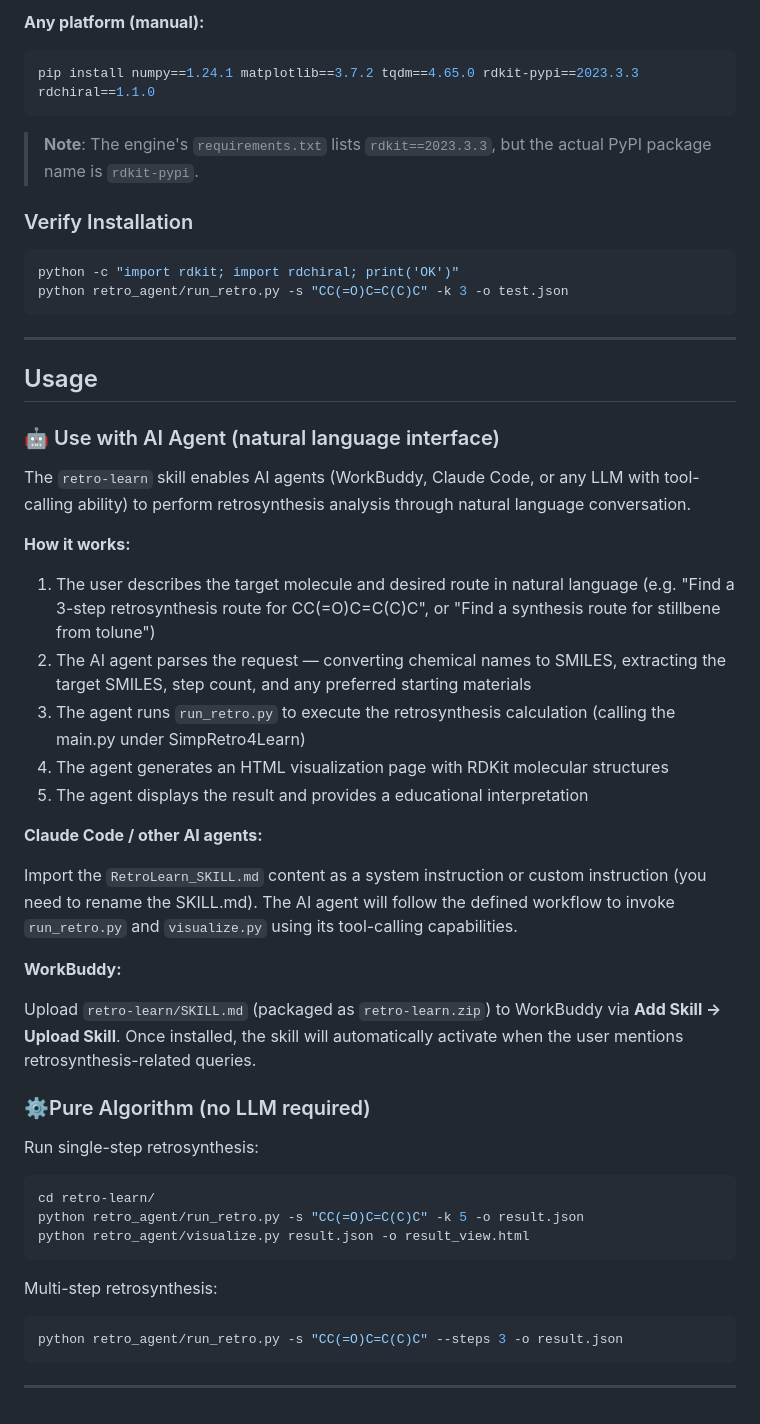
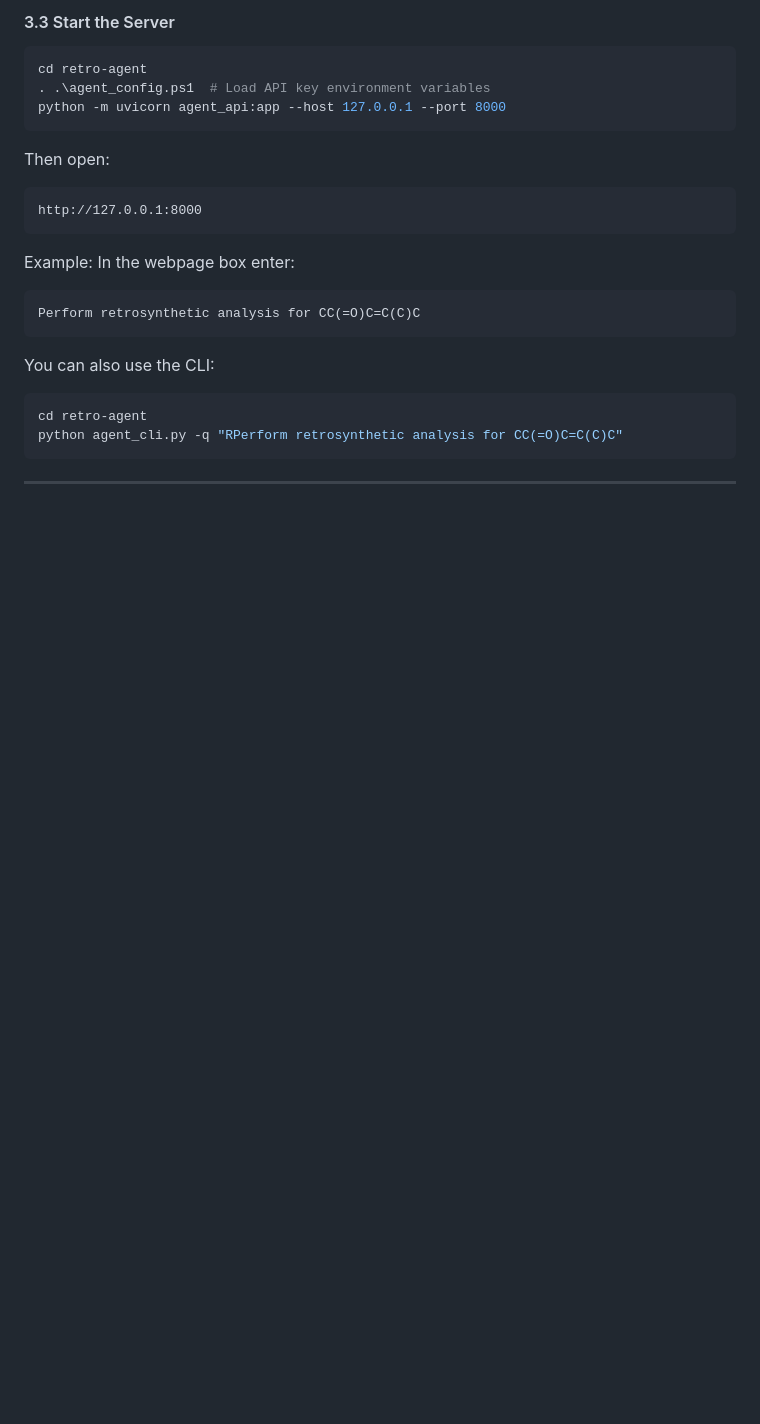
Before and after one commit to xiaolixl/Retro-Learn, a Markdown page: README.md, the part around one of its changes. Drawn GitHub-style; blank space fills up the shorter version.

````diff
--- a/README.md
+++ b/README.md
@@ -68,58 +113,27 @@ cd retro_agent
 ```
 
-**Any platform (manual):**
+#### 3.3 Start the Server
+```bash
+cd retro-agent
+. .\agent_config.ps1  # Load API key environment variables
+python -m uvicorn agent_api:app --host 127.0.0.1 --port 8000
+```
+
+Then open:
+
+```text
+http://127.0.0.1:8000
+```
+
+Example: In the webpage box enter:
+```text
+Perform retrosynthetic analysis for CC(=O)C=C(C)C
+```
+
+You can also use the CLI:
 
 ```bash
-pip install numpy==1.24.1 matplotlib==3.7.2 tqdm==4.65.0 rdkit-pypi==2023.3.3 rdchiral==1.1.0
+cd retro-agent
+python agent_cli.py -q "RPerform retrosynthetic analysis for CC(=O)C=C(C)C"
 ```
-
-> **Note**: The engine's `requirements.txt` lists `rdkit==2023.3.3`, but the actual PyPI package name is `rdkit-pypi`.
-
-### Verify Installation
-
-```bash
-python -c "import rdkit; import rdchiral; print('OK')"
-python retro_agent/run_retro.py -s "CC(=O)C=C(C)C" -k 3 -o test.json
-```
-
 ---
-## Usage
-
-### 🤖 Use with AI Agent (natural language interface)
-
-The `retro-learn` skill enables AI agents (WorkBuddy, Claude Code, or any LLM with tool-calling ability) to perform retrosynthesis analysis through natural language conversation.
-
-**How it works:**
-
-1. The user describes the target molecule and desired route in natural language (e.g. "Find a 3-step retrosynthesis route for CC(=O)C=C(C)C", or "Find a synthesis route for stillbene from tolune")
-2. The AI agent parses the request — converting chemical names to SMILES, extracting the target SMILES, step count, and any preferred starting materials
-3. The agent runs `run_retro.py` to execute the retrosynthesis calculation (calling the main.py under SimpRetro4Learn)
-4. The agent generates an HTML visualization page with RDKit molecular structures
-5. The agent displays the result and provides a educational interpretation
-
-
-**Claude Code / other AI agents:**
-
-Import the `RetroLearn_SKILL.md` content as a system instruction or custom instruction (you need to rename the SKILL.md). The AI agent will follow the defined workflow to invoke `run_retro.py` and `visualize.py` using its tool-calling capabilities.
-
-**WorkBuddy:**
-
-Upload `retro-learn/SKILL.md` (packaged as `retro-learn.zip`) to WorkBuddy via **Add Skill → Upload Skill**. Once installed, the skill will automatically activate when the user mentions retrosynthesis-related queries.
-
-### ⚙️Pure Algorithm (no LLM required)
-
-Run single-step retrosynthesis:
-
-```bash
-cd retro-learn/
-python retro_agent/run_retro.py -s "CC(=O)C=C(C)C" -k 5 -o result.json
-python retro_agent/visualize.py result.json -o result_view.html
-```
-
-Multi-step retrosynthesis:
-
-```bash
-python retro_agent/run_retro.py -s "CC(=O)C=C(C)C" --steps 3 -o result.json
-```
-
----
````
Also changed, not shown: other parts of README.md (+85 -40 lines).
